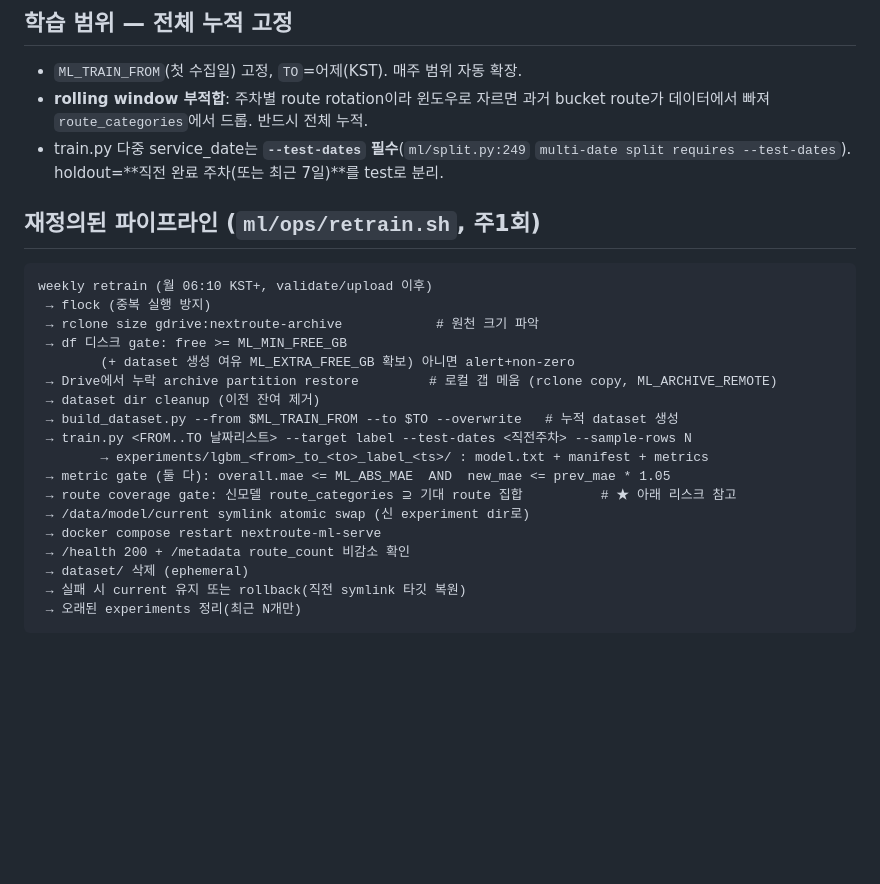
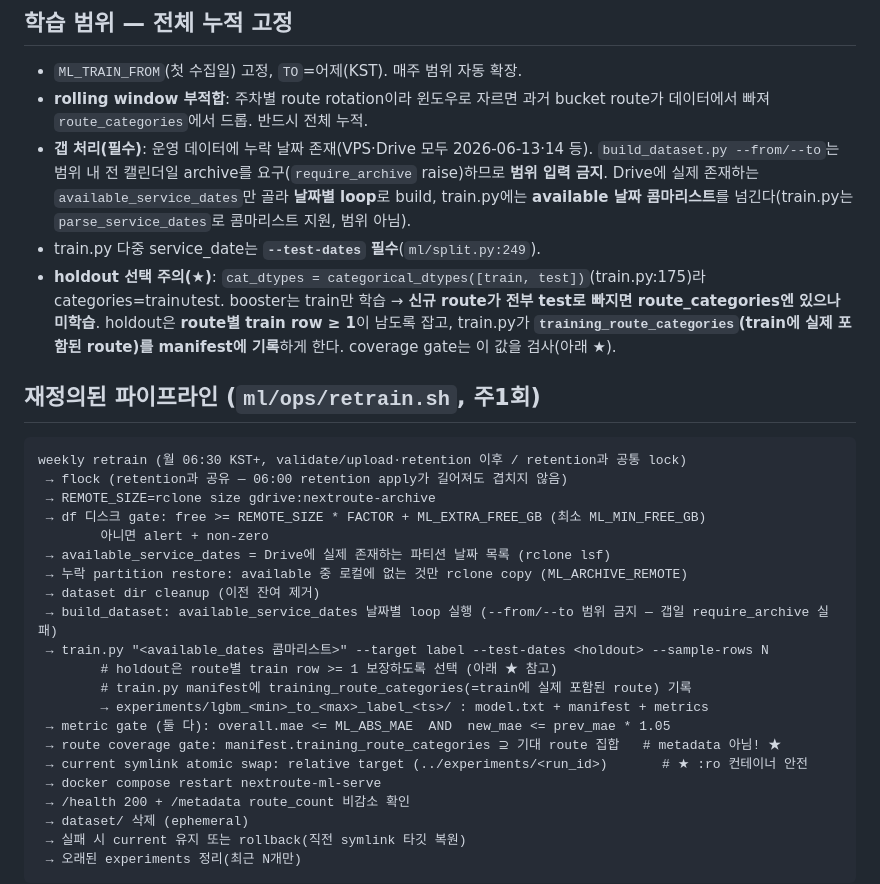
Before and after one commit to minsuk330/next-route, a Markdown page: docs/plan/rotation-PR5-cumulative-retrain.md, the part around one of its changes. Drawn GitHub-style; blank space fills up the shorter version.

````diff
--- a/docs/plan/rotation-PR5-cumulative-retrain.md
+++ b/docs/plan/rotation-PR5-cumulative-retrain.md
@@ -31,24 +31,29 @@
 
 - `ML_TRAIN_FROM`(첫 수집일) 고정, `TO`=어제(KST). 매주 범위 자동 확장.
 - **rolling window 부적합**: 주차별 route rotation이라 윈도우로 자르면 과거 bucket route가 데이터에서 빠져 `route_categories`에서 드롭. 반드시 전체 누적.
-- train.py 다중 service_date는 **`--test-dates` 필수**(`ml/split.py:249` `multi-date split requires --test-dates`). holdout=**직전 완료 주차(또는 최근 7일)**를 test로 분리.
+- **갭 처리(필수)**: 운영 데이터에 누락 날짜 존재(VPS·Drive 모두 2026-06-13·14 등). `build_dataset.py --from/--to`는 범위 내 전 캘린더일 archive를 요구(`require_archive` raise)하므로 **범위 입력 금지**. Drive에 실제 존재하는 `available_service_dates`만 골라 **날짜별 loop**로 build, train.py에는 **available 날짜 콤마리스트**를 넘긴다(train.py는 `parse_service_dates`로 콤마리스트 지원, 범위 아님).
+- train.py 다중 service_date는 **`--test-dates` 필수**(`ml/split.py:249`).
+- **holdout 선택 주의(★)**: `cat_dtypes = categorical_dtypes([train, test])`(train.py:175)라 categories=train∪test. booster는 train만 학습 → **신규 route가 전부 test로 빠지면 route_categories엔 있으나 미학습**. holdout은 **route별 train row ≥ 1**이 남도록 잡고, train.py가 **`training_route_categories`(train에 실제 포함된 route)를 manifest에 기록**하게 한다. coverage gate는 이 값을 검사(아래 ★).
 
 ## 재정의된 파이프라인 (`ml/ops/retrain.sh`, 주1회)
 
 ```
-weekly retrain (월 06:10 KST+, validate/upload 이후)
- → flock (중복 실행 방지)
- → rclone size gdrive:nextroute-archive            # 원천 크기 파악
- → df 디스크 gate: free >= ML_MIN_FREE_GB
-        (+ dataset 생성 여유 ML_EXTRA_FREE_GB 확보) 아니면 alert+non-zero
- → Drive에서 누락 archive partition restore         # 로컬 갭 메움 (rclone copy, ML_ARCHIVE_REMOTE)
+weekly retrain (월 06:30 KST+, validate/upload·retention 이후 / retention과 공통 lock)
+ → flock (retention과 공유 — 06:00 retention apply가 길어져도 겹치지 않음)
+ → REMOTE_SIZE=rclone size gdrive:nextroute-archive
+ → df 디스크 gate: free >= REMOTE_SIZE * FACTOR + ML_EXTRA_FREE_GB (최소 ML_MIN_FREE_GB)
+        아니면 alert + non-zero
+ → available_service_dates = Drive에 실제 존재하는 파티션 날짜 목록 (rclone lsf)
+ → 누락 partition restore: available 중 로컬에 없는 것만 rclone copy (ML_ARCHIVE_REMOTE)
  → dataset dir cleanup (이전 잔여 제거)
- → build_dataset.py --from $ML_TRAIN_FROM --to $TO --overwrite   # 누적 dataset 생성
- → train.py <FROM..TO 날짜리스트> --target label --test-dates <직전주차> --sample-rows N
-        → experiments/lgbm_<from>_to_<to>_label_<ts>/ : model.txt + manifest + metrics
+ → build_dataset: available_service_dates 날짜별 loop 실행 (--from/--to 범위 금지 — 갭일 require_archive 실패)
+ → train.py "<available_dates 콤마리스트>" --target label --test-dates <holdout> --sample-rows N
+        # holdout은 route별 train row >= 1 보장하도록 선택 (아래 ★ 참고)
+        # train.py manifest에 training_route_categories(=train에 실제 포함된 route) 기록
+        → experiments/lgbm_<min>_to_<max>_label_<ts>/ : model.txt + manifest + metrics
  → metric gate (둘 다): overall.mae <= ML_ABS_MAE  AND  new_mae <= prev_mae * 1.05
- → route coverage gate: 신모델 route_categories ⊇ 기대 route 집합          # ★ 아래 리스크 참고
- → /data/model/current symlink atomic swap (신 experiment dir로)
+ → route coverage gate: manifest.training_route_categories ⊇ 기대 route 집합   # metadata 아님! ★
+ → current symlink atomic swap: relative target (../experiments/<run_id>)       # ★ :ro 컨테이너 안전
  → docker compose restart nextroute-ml-serve
  → /health 200 + /metadata route_count 비감소 확인
  → dataset/ 삭제 (ephemeral)
````
Also changed, not shown: other parts of docs/plan/rotation-PR5-cumulative-retrain.md (+18 -15 lines).
